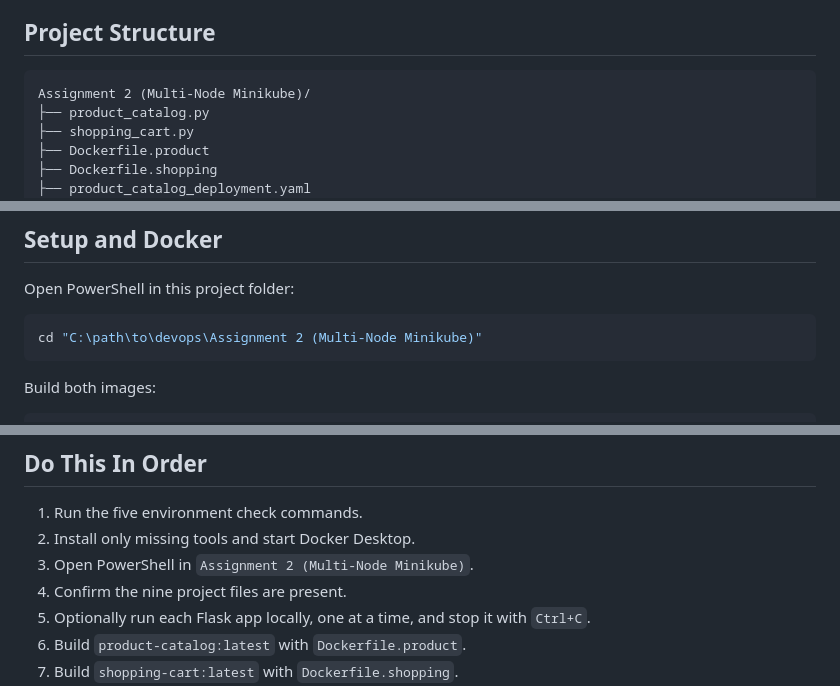
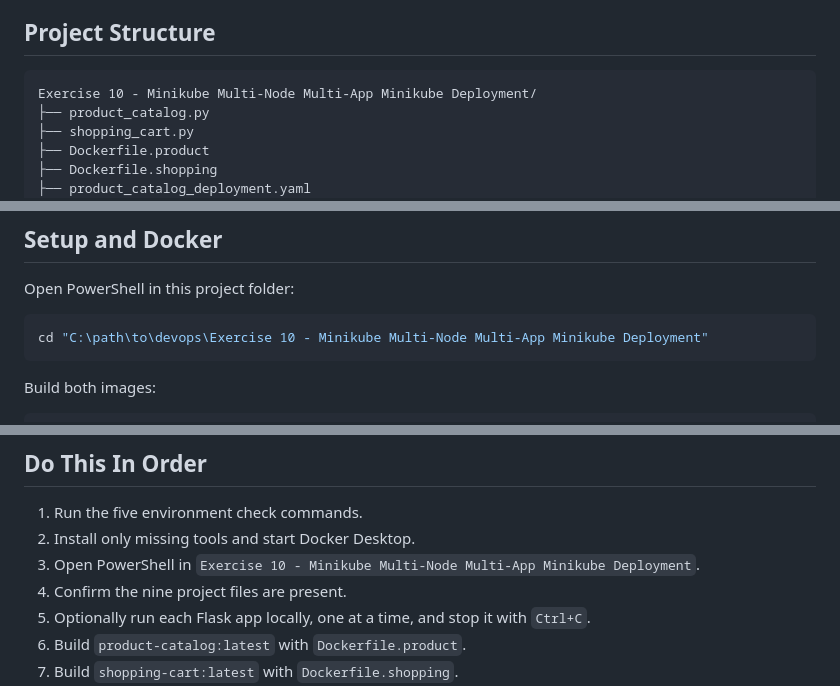
Before and after one commit to asrithasriram08/devops, a Markdown page: Exercise 10 - Minikube Multi-Node Multi-App Minikube Deployment/README.md, 3 parts joined by grey strips. GitHub-like rendering.

Commit message:
Update exercise folder references

````diff
--- a/Exercise 10 - Minikube Multi-Node Multi-App Minikube Deployment/README.md
+++ b/Exercise 10 - Minikube Multi-Node Multi-App Minikube Deployment/README.md
@@ -34,7 +34,7 @@ The cart is intentionally an in-memory list. Each replica has its own list, so a
 ## Project Structure
 
 ```text
-Assignment 2 (Multi-Node Minikube)/
+Exercise 10 - Minikube Multi-Node Multi-App Minikube Deployment/
 ├── product_catalog.py
 ├── shopping_cart.py
 ├── Dockerfile.product
@@ -74,7 +74,7 @@ Reopen the terminal after installation. WSL is optional; PowerShell is sufficien
 Open PowerShell in this project folder:
 
 ```powershell
-cd "C:\path\to\devops\Assignment 2 (Multi-Node Minikube)"
+cd "C:\path\to\devops\Exercise 10 - Minikube Multi-Node Multi-App Minikube Deployment"
 ```
 
 Build both images:
@@ -290,7 +290,7 @@ Run these only after the cluster works and capture screenshots from your own mac
 
 1. Run the five environment check commands.
 2. Install only missing tools and start Docker Desktop.
-3. Open PowerShell in `Assignment 2 (Multi-Node Minikube)`.
+3. Open PowerShell in `Exercise 10 - Minikube Multi-Node Multi-App Minikube Deployment`.
 4. Confirm the nine project files are present.
 5. Optionally run each Flask app locally, one at a time, and stop it with `Ctrl+C`.
 6. Build `product-catalog:latest` with `Dockerfile.product`.
````
Also changed, not shown: Exercise 0 - Portfolio Website/README.md (+1 -1 lines), Exercise 3 - Minikube Scaling Flask App with Replicasets/README.md (+4 -4 lines).
